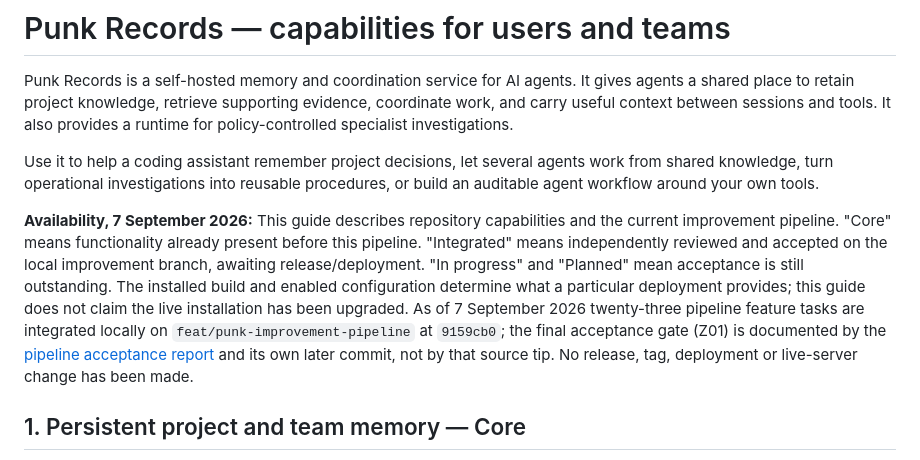
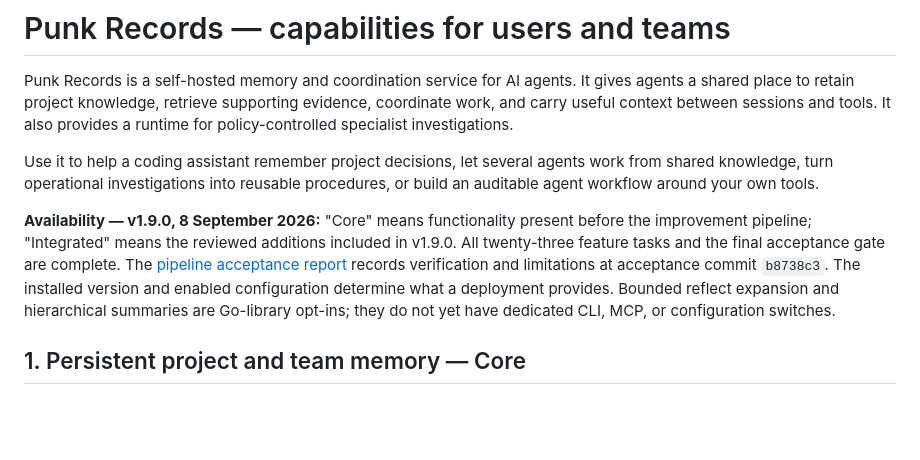
Before and after one commit to hypervisor-io/punk-records, a Markdown page: docs/PUNK-CAPABILITIES.md, the part around the change. Rendered like a GitHub page; blank space fills up the shorter version.

Commit message:
changelog: v1.9.0

```diff
--- a/docs/PUNK-CAPABILITIES.md
+++ b/docs/PUNK-CAPABILITIES.md
@@ -4,7 +4,7 @@ Punk Records is a self-hosted memory and coordination service for AI agents. It
 
 Use it to help a coding assistant remember project decisions, let several agents work from shared knowledge, turn operational investigations into reusable procedures, or build an auditable agent workflow around your own tools.
 
-**Availability, 7 September 2026:** This guide describes repository capabilities and the current improvement pipeline. "Core" means functionality already present before this pipeline. "Integrated" means independently reviewed and accepted on the local improvement branch, awaiting release/deployment. "In progress" and "Planned" mean acceptance is still outstanding. The installed build and enabled configuration determine what a particular deployment provides; this guide does not claim the live installation has been upgraded. As of 7 September 2026 twenty-three pipeline feature tasks are integrated locally on `feat/punk-improvement-pipeline` at `9159cb0`; the final acceptance gate (Z01) is documented by the [pipeline acceptance report](reports/punk-improvement-pipeline.md) and its own later commit, not by that source tip. No release, tag, deployment or live-server change has been made.
+**Availability — v1.9.0, 8 September 2026:** "Core" means functionality present before the improvement pipeline; "Integrated" means the reviewed additions included in v1.9.0. All twenty-three feature tasks and the final acceptance gate are complete. The [pipeline acceptance report](reports/punk-improvement-pipeline.md) records verification and limitations at acceptance commit `b8738c3`. The installed version and enabled configuration determine what a deployment provides. Bounded reflect expansion and hierarchical summaries are Go-library opt-ins; they do not yet have dedicated CLI, MCP, or configuration switches.
 
 ## 1. Persistent project and team memory — Core
 
```
Also changed, not shown: CHANGELOG.md (+7 -6 lines).
